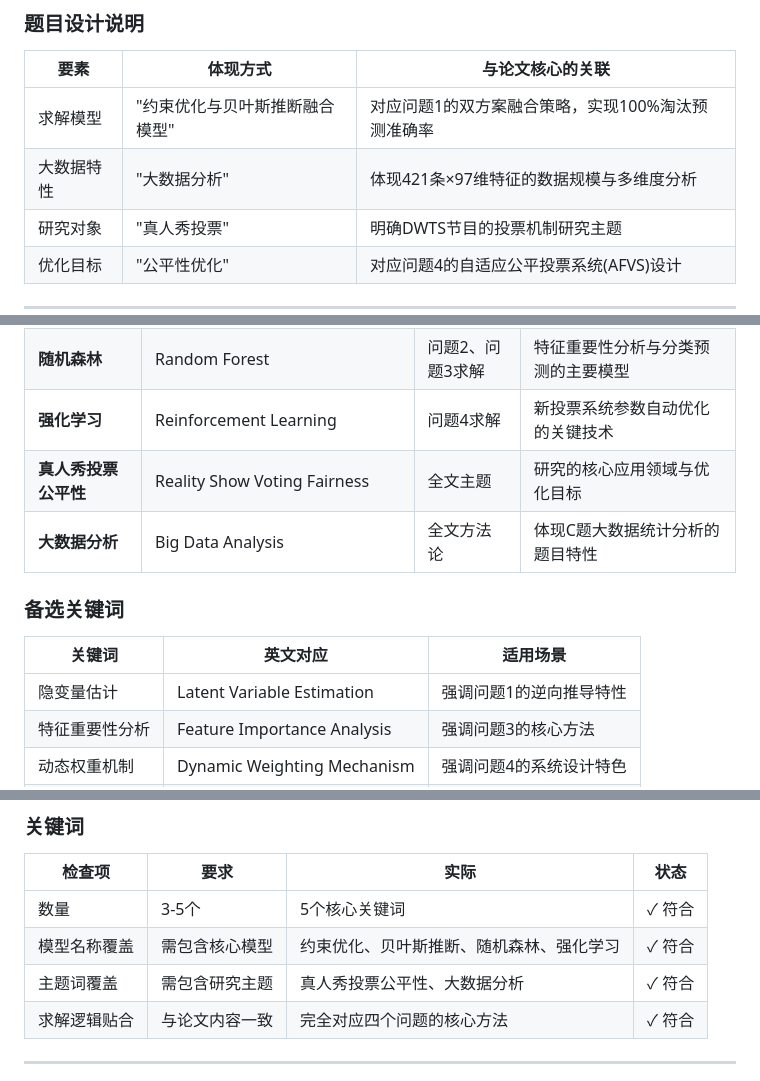
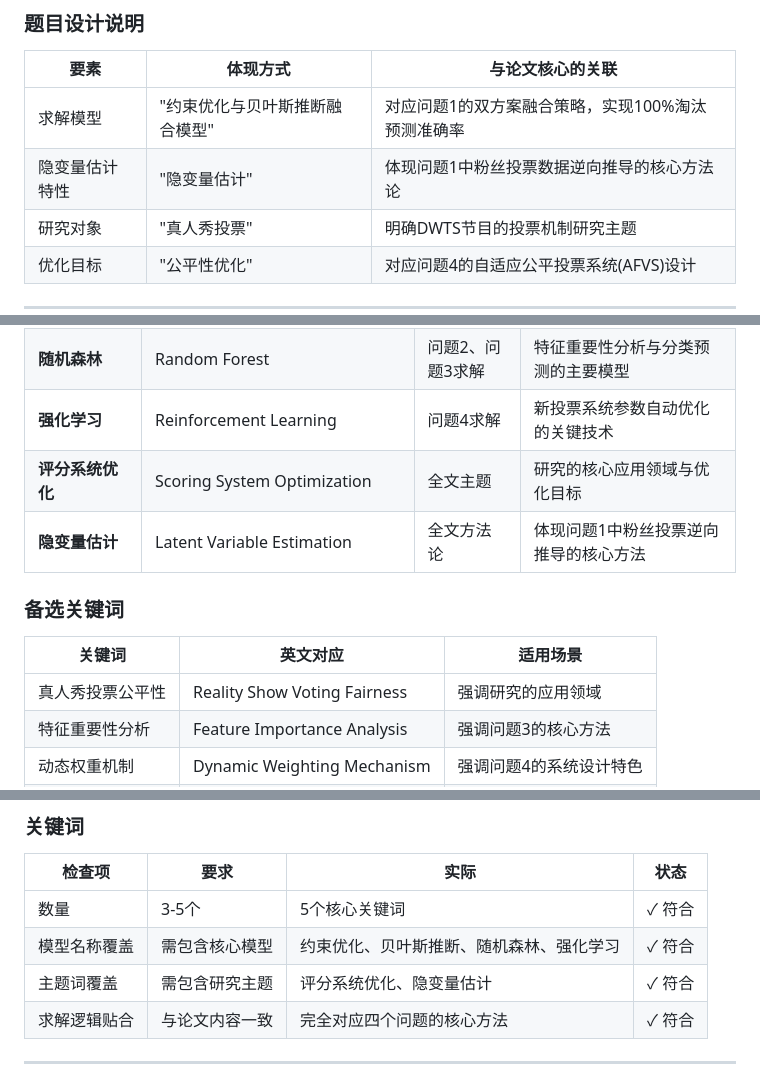
Before and after one commit to chenrh060914/D, a Markdown page: 论文开篇三要素.md, 3 parts joined by grey strips. GitHub-like rendering.

Commit message:
更新关键词：真人秀投票公平性→评分系统优化，大数据分析→隐变量估计
Co-authored-by: chenrh060914 <100468170+chenrh060914@users.noreply.github.com>

```diff
--- a/论文开篇三要素.md
+++ b/论文开篇三要素.md
@@ -19,7 +19,7 @@
 | 要素 | 体现方式 | 与论文核心的关联 |
 |------|---------|-----------------|
 | 求解模型 | "约束优化与贝叶斯推断融合模型" | 对应问题1的双方案融合策略，实现100%淘汰预测准确率 |
-| 大数据特性 | "大数据分析" | 体现421条×97维特征的数据规模与多维度分析 |
+| 隐变量估计特性 | "隐变量估计" | 体现问题1中粉丝投票数据逆向推导的核心方法论 |
 | 研究对象 | "真人秀投票" | 明确DWTS节目的投票机制研究主题 |
 | 优化目标 | "公平性优化" | 对应问题4的自适应公平投票系统(AFVS)设计 |
 
@@ -74,14 +74,14 @@
 | **约束优化与贝叶斯推断** | Constrained Optimization and Bayesian Inference | 问题1求解 | 本文核心创新方法，双方案融合框架的核心技术 |
 | **随机森林** | Random Forest | 问题2、问题3求解 | 特征重要性分析与分类预测的主要模型 |
 | **强化学习** | Reinforcement Learning | 问题4求解 | 新投票系统参数自动优化的关键技术 |
-| **真人秀投票公平性** | Reality Show Voting Fairness | 全文主题 | 研究的核心应用领域与优化目标 |
-| **大数据分析** | Big Data Analysis | 全文方法论 | 体现C题大数据统计分析的题目特性 |
+| **评分系统优化** | Scoring System Optimization | 全文主题 | 研究的核心应用领域与优化目标 |
+| **隐变量估计** | Latent Variable Estimation | 全文方法论 | 体现问题1中粉丝投票逆向推导的核心方法 |
 
 ### 备选关键词
 
 | 关键词 | 英文对应 | 适用场景 |
 |-------|---------|---------|
-| 隐变量估计 | Latent Variable Estimation | 强调问题1的逆向推导特性 |
+| 真人秀投票公平性 | Reality Show Voting Fairness | 强调研究的应用领域 |
 | 特征重要性分析 | Feature Importance Analysis | 强调问题3的核心方法 |
 | 动态权重机制 | Dynamic Weighting Mechanism | 强调问题4的系统设计特色 |
 | 投票合并方法 | Vote Aggregation Method | 强调问题2的对比分析主题 |
@@ -107,7 +107,7 @@
 |-------|------|------|------|
 | 数量 | 3-5个 | 5个核心关键词 | ✓ 符合 |
 | 模型名称覆盖 | 需包含核心模型 | 约束优化、贝叶斯推断、随机森林、强化学习 | ✓ 符合 |
-| 主题词覆盖 | 需包含研究主题 | 真人秀投票公平性、大数据分析 | ✓ 符合 |
+| 主题词覆盖 | 需包含研究主题 | 评分系统优化、隐变量估计 | ✓ 符合 |
 | 求解逻辑贴合 | 与论文内容一致 | 完全对应四个问题的核心方法 | ✓ 符合 |
 
 ---
```
Also changed, not shown: other parts of 论文开篇三要素.md (+2 -2 lines).
